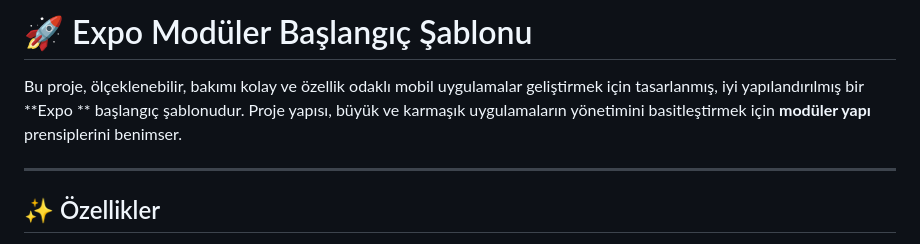
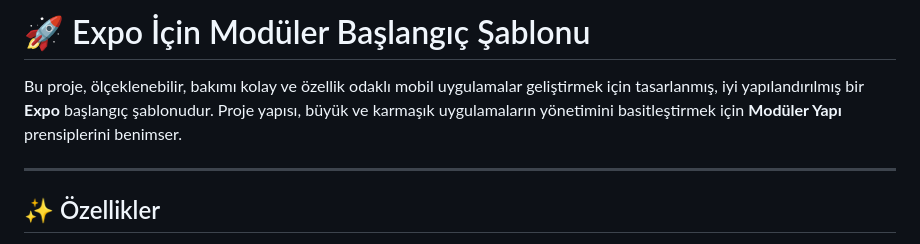
Before and after one commit to azovayt/expo-modular-starter, a Markdown page: README.md, the part around the change. GitHub-like rendering.

```diff
--- a/README.md
+++ b/README.md
@@ -1,6 +1,6 @@
-# 🚀 Expo Modüler Başlangıç Şablonu
+# 🚀 Expo İçin Modüler Başlangıç Şablonu
 
-Bu proje, ölçeklenebilir, bakımı kolay ve özellik odaklı mobil uygulamalar geliştirmek için tasarlanmış, iyi yapılandırılmış bir **Expo ** başlangıç şablonudur. Proje yapısı, büyük ve karmaşık uygulamaların yönetimini basitleştirmek için **modüler yapı** prensiplerini benimser.
+Bu proje, ölçeklenebilir, bakımı kolay ve özellik odaklı mobil uygulamalar geliştirmek için tasarlanmış, iyi yapılandırılmış bir **Expo** başlangıç şablonudur. Proje yapısı, büyük ve karmaşık uygulamaların yönetimini basitleştirmek için **Modüler Yapı** prensiplerini benimser.
 
 ---
 
```
